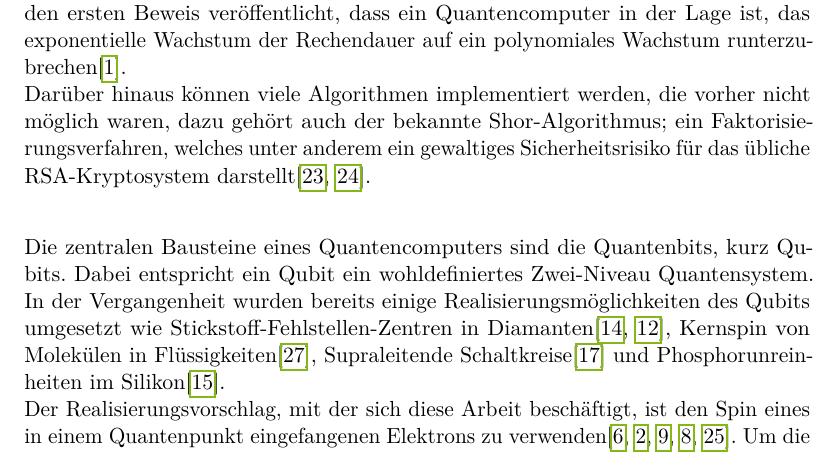
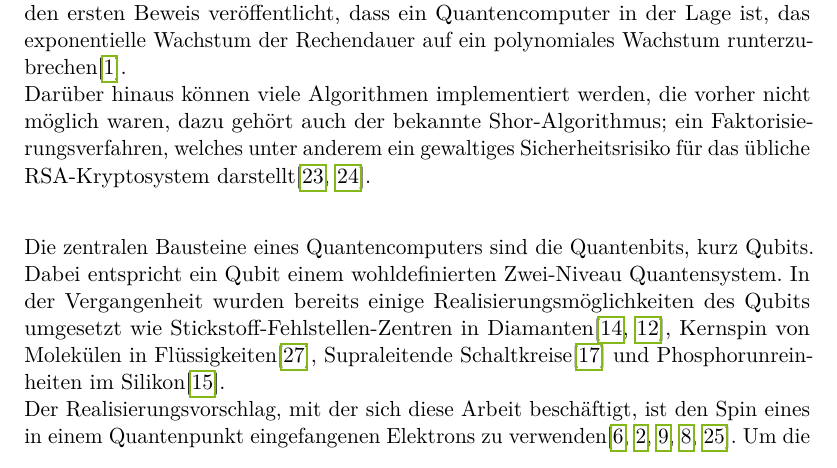
Before and after one commit to yungsalami2/Bachelorarbeit, a LaTeX thesis (Latex/Vorlage/thesis.tex, which reads Latex/Vorlage/content/01_einleitung.tex): part of page 5 of 33, cut so that both start at the same text. The pictures show the PDF file Latex/Vorlage/Bachelorarbeit_Salem_Rezik.pdf that the author committed with the source.

Commit message:
die absolut finale Version

```diff
--- a/Latex/Vorlage/content/01_einleitung.tex
+++ b/Latex/Vorlage/content/01_einleitung.tex
@@ -16,7 +16,7 @@ polynomiales Wachstum runterzubrechen\cite{10.1145/167088.167097}.\\
 Darüber hinaus können viele Algorithmen implementiert werden, die vorher nicht möglich waren, dazu gehört auch der bekannte Shor-Algorithmus;
 ein Faktorisierungsverfahren, welches unter anderem ein gewaltiges Sicherheitsrisiko für das übliche RSA-Kryptosystem darstellt\cite{365700,10.1137/S0097539795293172}.\\
 
-\noindent Die zentralen Bausteine eines Quantencomputers sind die Quantenbits, kurz Qubits. Dabei entspricht ein Qubit ein wohldefiniertes
+\noindent Die zentralen Bausteine eines Quantencomputers sind die Quantenbits, kurz Qubits. Dabei entspricht ein Qubit einem wohldefinierten
 Zwei-Niveau Quantensystem. In der Vergangenheit wurden bereits einige Realisierungsmöglichkeiten des Qubits umgesetzt wie Stickstoff-Fehlstellen-Zentren
 in Diamanten\cite{PhysRevLett.93.130501,Hanson2008-tn}, Kernspin von Molekülen in Flüssigkeiten\cite{RevModPhys.76.1037},
 Supraleitende Schaltkreise\cite{RevModPhys.73.357} und Phosphorunreinheiten im Silikon\cite{Kane1998-pc}.\\
```
Also changed, not shown: Latex/Vorlage/Bachelorarbeit_Salem_Rezik.pdf, 3 other files.
